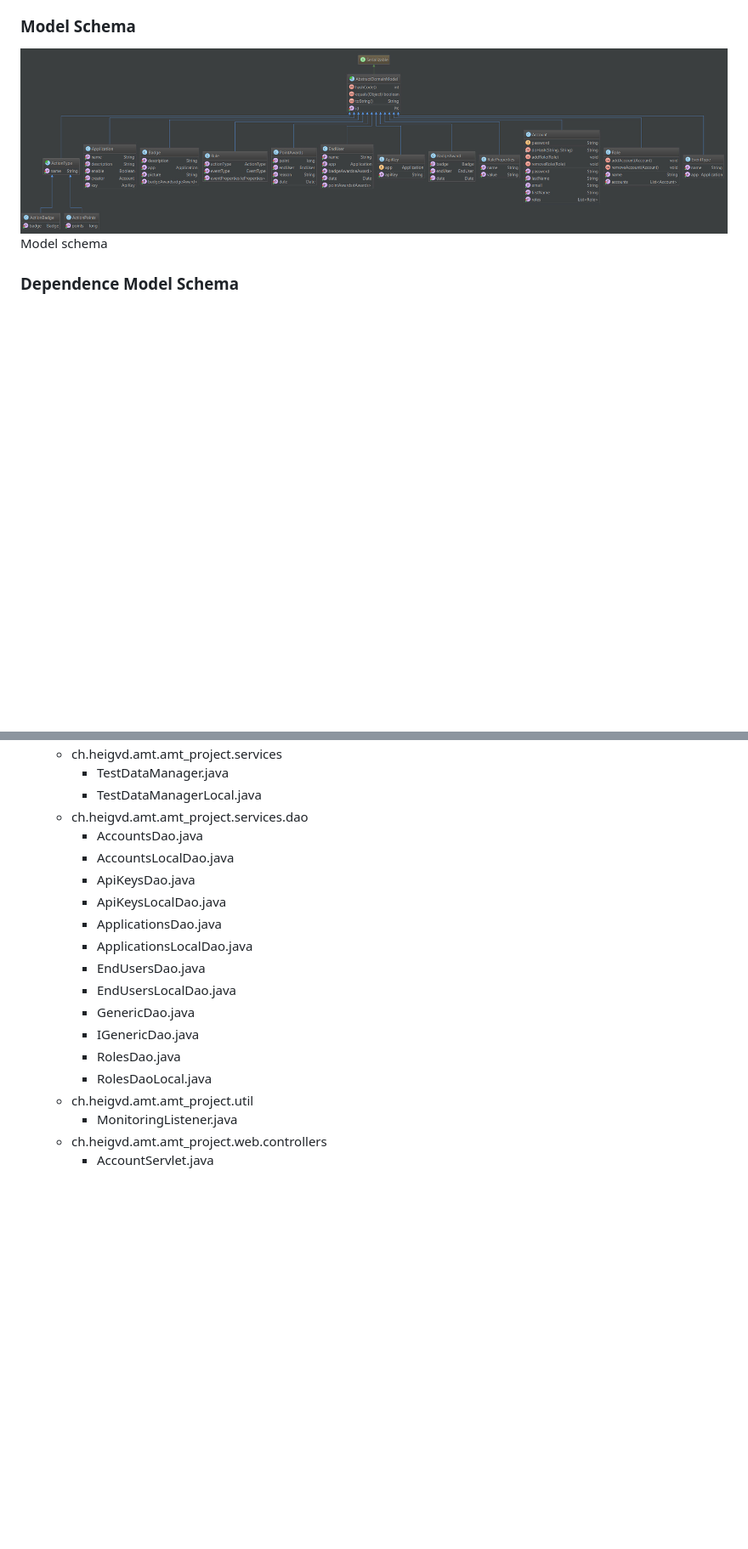
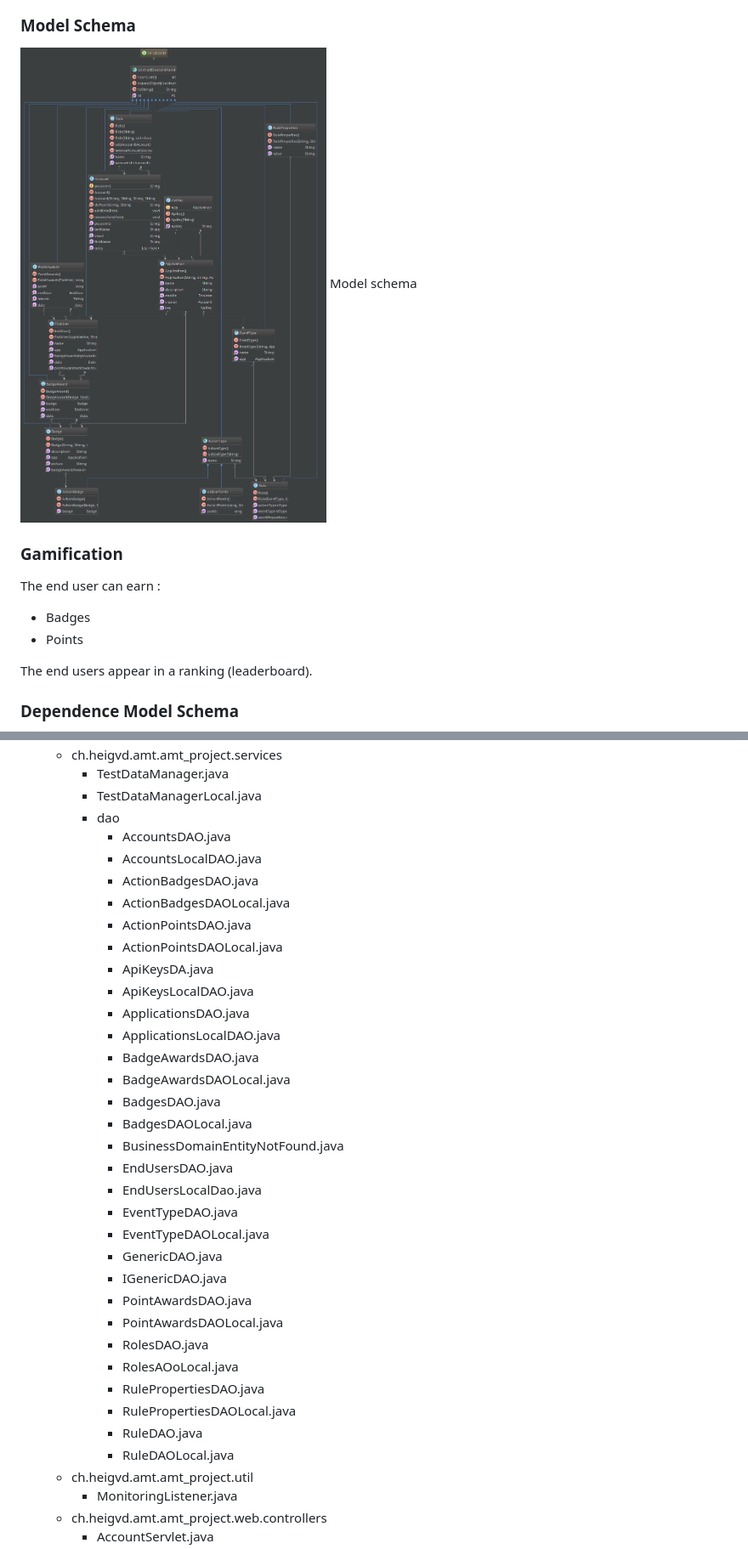
Before and after one commit to xajkep/Teaching-HEIGVD-AMT-2015-Project, a Markdown page: report/README.md, 2 parts joined by grey strips. Shown: that part at 85% size. GitHub-like rendering; pictures changed too: report/img/model-schema.jpg; blank space fills up the shorter version.

Commit message:
report

```diff
--- a/report/README.md
+++ b/report/README.md
@@ -144,6 +153,13 @@ Prequrequisite :
 ### Model Schema
 <img src="./img/model-schema.jpg"/>
 Model schema
+
+### Gamification
+The end user can earn :
+ - Badges
+ - Points
+
+The end users appear in a ranking (leaderboard).
 
 ### Dependence Model Schema
 <img src="./img/dependence-schema.jpg"/>
@@ -242,19 +291,36 @@ Project
 	- ch.heigvd.amt.amt_project.services
 		- TestDataManager.java
 		- TestDataManagerLocal.java
-	- ch.heigvd.amt.amt_project.services.dao
-		- AccountsDao.java
-		- AccountsLocalDao.java
-		- ApiKeysDao.java
-		- ApiKeysLocalDao.java
-		- ApplicationsDao.java
-		- ApplicationsLocalDao.java
-		- EndUsersDao.java
-		- EndUsersLocalDao.java
-		- GenericDao.java
-		- IGenericDao.java
-		- RolesDao.java
-		- RolesDaoLocal.java
+		- dao
+			- AccountsDAO.java
+			- AccountsLocalDAO.java
+			- ActionBadgesDAO.java
+			- ActionBadgesDAOLocal.java
+			- ActionPointsDAO.java
+			- ActionPointsDAOLocal.java
+			- ApiKeysDA.java
+			- ApiKeysLocalDAO.java
+			- ApplicationsDAO.java
+			- ApplicationsLocalDAO.java
+			- BadgeAwardsDAO.java
+			- BadgeAwardsDAOLocal.java
+			- BadgesDAO.java
+			- BadgesDAOLocal.java
+			- BusinessDomainEntityNotFound.java
+			- EndUsersDAO.java
+			- EndUsersLocalDao.java
+			- EventTypeDAO.java
+			- EventTypeDAOLocal.java
+			- GenericDAO.java
+			- IGenericDAO.java
+			- PointAwardsDAO.java
+			- PointAwardsDAOLocal.java
+			- RolesDAO.java
+			- RolesAOoLocal.java
+			- RulePropertiesDAO.java
+			- RulePropertiesDAOLocal.java
+			- RuleDAO.java
+			- RuleDAOLocal.java
 	- ch.heigvd.amt.amt_project.util
 		- MonitoringListener.java
 	- ch.heigvd.amt.amt_project.web.controllers
```
Also changed, not shown: other parts of report/README.md (+52 -5 lines).
